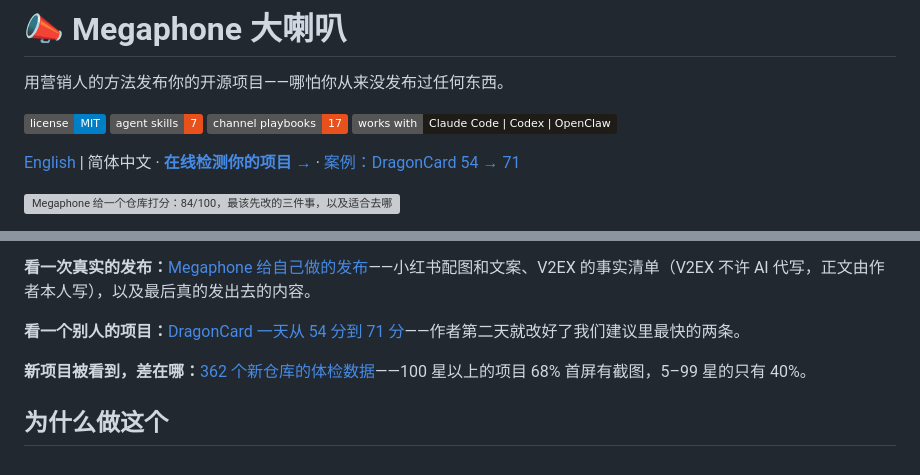
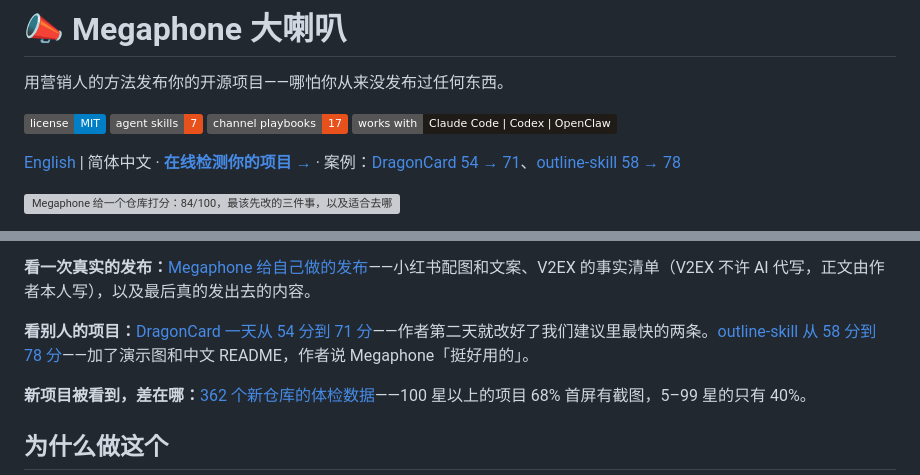
Before and after one commit to 2104178150-ai/megaphone, a Markdown page: README.zh-CN.md, 2 parts joined by grey strips. Drawn GitHub-style; badges without logos; grey boxes are pictures that could not be loaded.

```diff
--- a/README.zh-CN.md
+++ b/README.zh-CN.md
@@ -7,7 +7,7 @@
 [![渠道手册: 17](https://img.shields.io/badge/channel%20playbooks-17-e8501c)](skills/launch-posts/channels)
 [![支持 Claude Code、Codex、OpenClaw](https://img.shields.io/badge/works%20with-Claude%20Code%20%7C%20Codex%20%7C%20OpenClaw-1f1b16)](#快速开始)
 
-[English](README.md) | 简体中文 · [**在线检测你的项目 →**](https://2104178150-ai.github.io/megaphone/) · [案例：DragonCard 54 → 71](examples/case-dragoncard/)
+[English](README.md) | 简体中文 · [**在线检测你的项目 →**](https://2104178150-ai.github.io/megaphone/) · 案例：[DragonCard 54 → 71](examples/case-dragoncard/)、[outline-skill 58 → 78](examples/case-outline-skill/)
 
 [![Megaphone 给一个仓库打分：84/100，最该先改的三件事，以及适合去哪里发——点图片直接试](docs/preview.svg)](https://2104178150-ai.github.io/megaphone/)
 
@@ -40,7 +40,7 @@ claude plugin install megaphone@megaphone
 
 **看一次真实的发布：**[Megaphone 给自己做的发布](examples/self-launch/)——小红书配图和文案、V2EX 的事实清单（V2EX 不许 AI 代写，正文由作者本人写），以及最后真的发出去的内容。
 
-**看一个别人的项目：**[DragonCard 一天从 54 分到 71 分](examples/case-dragoncard/)——作者第二天就改好了我们建议里最快的两条。
+**看别人的项目：**[DragonCard 一天从 54 分到 71 分](examples/case-dragoncard/)——作者第二天就改好了我们建议里最快的两条。[outline-skill 从 58 分到 78 分](examples/case-outline-skill/)——加了演示图和中文 README，作者说 Megaphone「挺好用的」。
 
 **新项目被看到，差在哪：**[362 个新仓库的体检数据](research/2026-10-new-repos.zh-CN.md)——100 星以上的项目 68% 首屏有截图，5–99 星的只有 40%。
 
```
Also changed, not shown: other parts of README.zh-CN.md (+13 -0 lines), README.md (+16 -2 lines), examples/case-outline-skill/README.md (added, +62 -0 lines).
